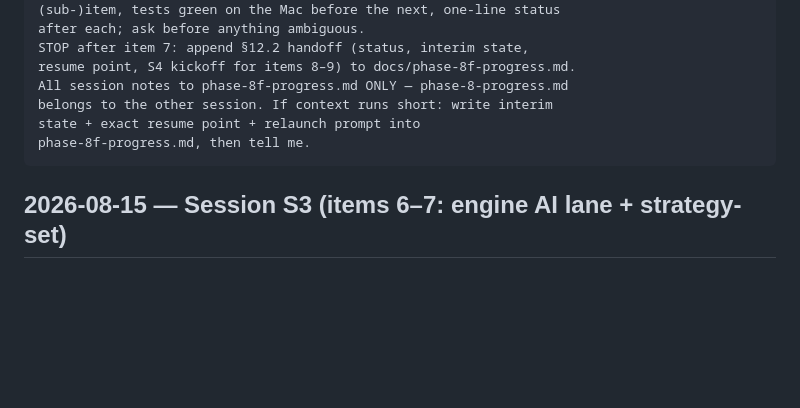
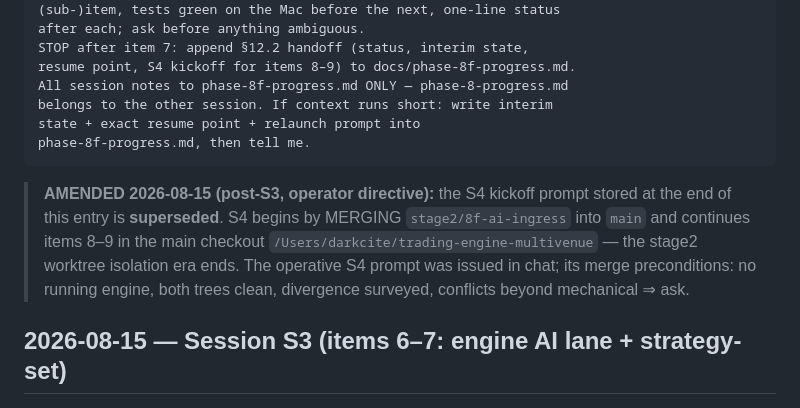
Before and after one commit to darkcite/trading-engine-multivenue, a Markdown page: docs/phase-8f-progress.md, the part around the change. Rendered like a GitHub page; blank space fills up the shorter version.

Commit message:
8f S3 handoff amendment: stored S4 prompt superseded by operator directive — S4 merges stage2/8f-ai-ingress into main and continues in the main checkout

````diff
--- a/docs/phase-8f-progress.md
+++ b/docs/phase-8f-progress.md
@@ -387,6 +387,14 @@ state + exact resume point + relaunch prompt into
 phase-8f-progress.md, then tell me.
 ```
 
+> **AMENDED 2026-08-15 (post-S3, operator directive):** the S4 kickoff
+> prompt stored at the end of this entry is **superseded**. S4 begins
+> by MERGING `stage2/8f-ai-ingress` into `main` and continues items
+> 8–9 in the main checkout `/Users/darkcite/trading-engine-multivenue`
+> — the stage2 worktree isolation era ends. The operative S4 prompt
+> was issued in chat; its merge preconditions: no running engine, both
+> trees clean, divergence surveyed, conflicts beyond mechanical ⇒ ask.
+
 ## 2026-08-15 — Session S3 (items 6–7: engine AI lane + strategy-set)
 
 ### S3 CLOSED — §12.2 handoff
````
